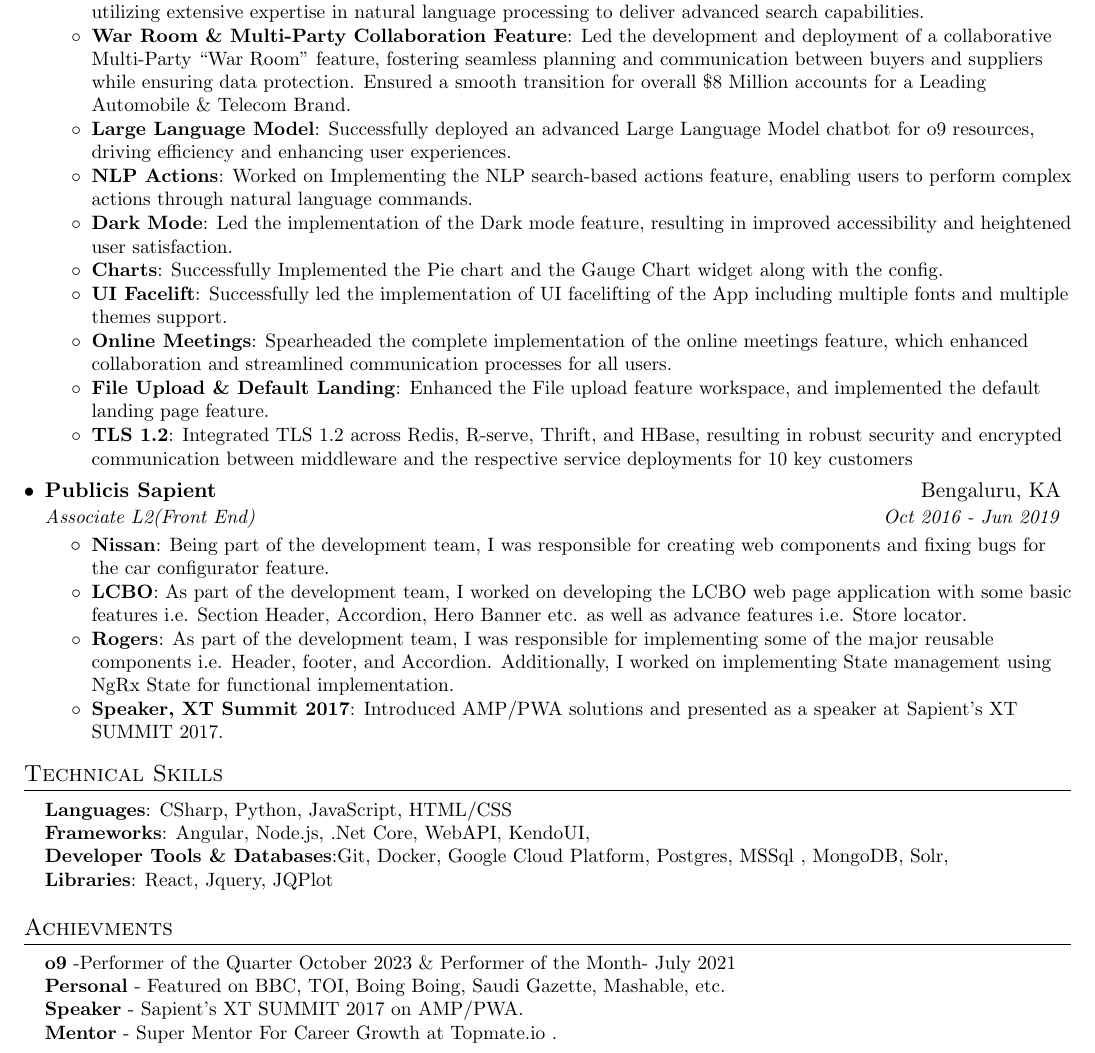
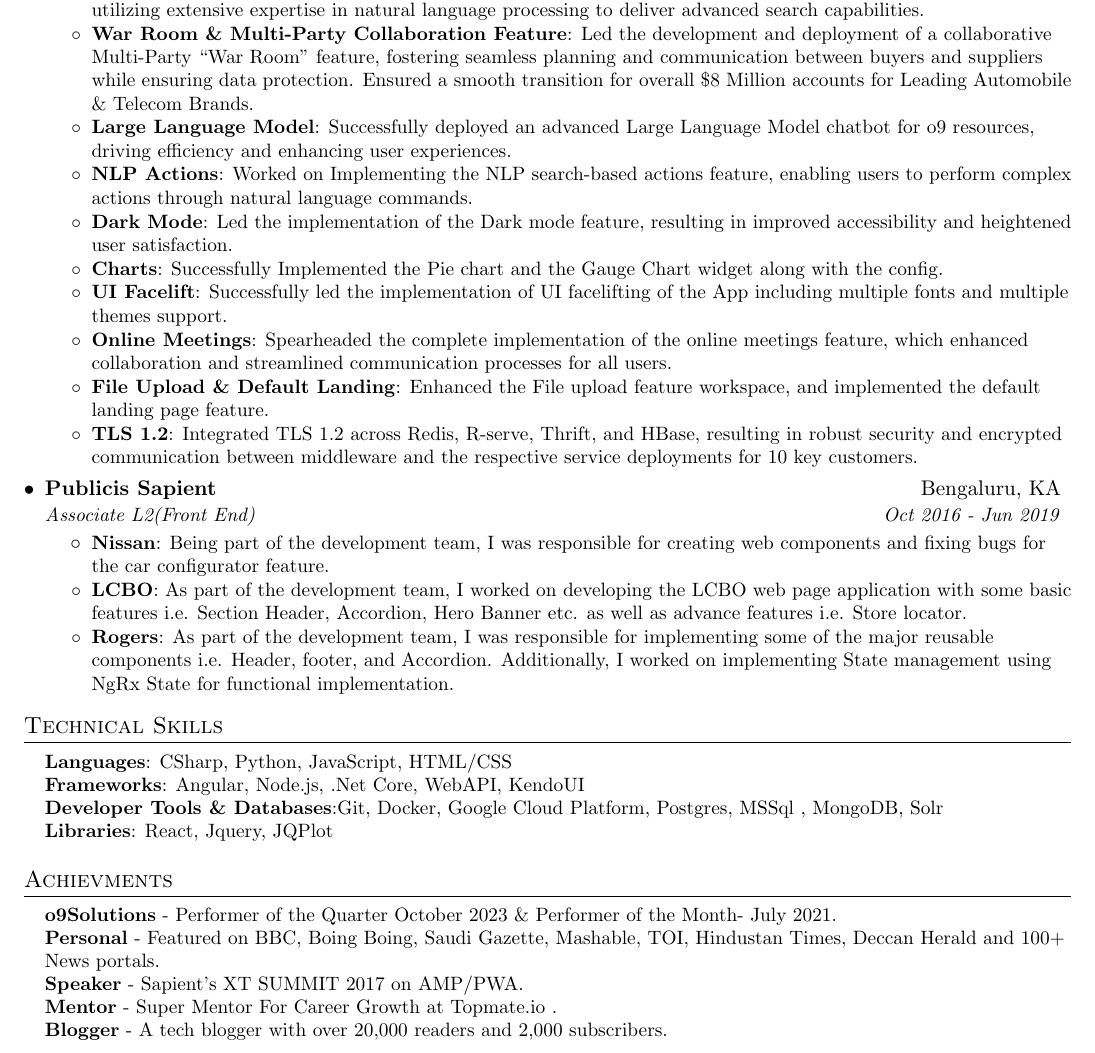
Before and after one commit to sirius93/sirius93.github.io, a LaTeX CV (pages/Resume/Nandan.tex): part of the page, cut so that both start at the same text. Compiled offline with pdfLaTeX.

Commit message:
Updated resume

```diff
--- a/pages/resume.tex
+++ b/pages/Resume/Nandan.tex
@@ -123,7 +123,7 @@
 search feature, utilizing extensive expertise in natural language
 processing to deliver advanced search capabilities.}
         \resumeItem{War Room \& Multi-Party Collaboration Feature}
-          {Led the development and deployment of a collaborative Multi-Party “War Room” feature, fostering seamless planning and communication between buyers and suppliers while ensuring data protection. Ensured a smooth transition for overall \$8 Million accounts for a Leading Automobile \& Telecom Brand. }
+          {Led the development and deployment of a collaborative Multi-Party “War Room” feature, fostering seamless planning and communication between buyers and suppliers while ensuring data protection. Ensured a smooth transition for overall \$8 Million accounts for Leading Automobile \& Telecom Brands. }
         \resumeItem{Large Language Model}
           {Successfully deployed an advanced Large Language Model chatbot for
 o9 resources, driving efficiency and enhancing user experiences.}
@@ -147,7 +147,7 @@
          \resumeItem{File Upload \& Default Landing}
             {Enhanced the File upload feature workspace, and implemented the default landing page feature.}
         \resumeItem{TLS 1.2}
-         {Integrated TLS 1.2 across Redis, R-serve, Thrift, and HBase, resulting in robust security and encrypted communication between middleware and the respective service deployments for 10 key customers}
+         {Integrated TLS 1.2 across Redis, R-serve, Thrift, and HBase, resulting in robust security and encrypted communication between middleware and the respective service deployments for 10 key customers.}
 
       \resumeItemListEnd
 
@@ -171,8 +171,6 @@
           {As part of the development team, I worked on developing the LCBO web page application with some basic features i.e. Section Header, Accordion, Hero Banner etc. as well as advance features i.e. Store locator. }
         \resumeItem{Rogers}
           {As part of the development team, I was responsible for implementing some of the major reusable components i.e. Header, footer, and Accordion. Additionally, I worked on implementing State management using NgRx State for functional implementation.}
-        \resumeItem{Speaker, XT Summit 2017}
-          {Introduced AMP/PWA solutions and presented as a speaker at Sapient's XT SUMMIT 2017.}
       \resumeItemListEnd
 
   \resumeSubHeadingListEnd
@@ -183,8 +181,8 @@
  \begin{itemize}[leftmargin=0.15in, label={}]
     \small{\item{
      \textbf{Languages}{: CSharp, Python, JavaScript, HTML/CSS} \\
-     \textbf{Frameworks}{: Angular, Node.js, .Net Core, WebAPI, KendoUI, } \\
-     \textbf{Developer Tools \& Databases}{:Git, Docker, Google Cloud Platform, Postgres, MSSql , MongoDB, Solr,  } \\
+     \textbf{Frameworks}{: Angular, Node.js, .Net Core, WebAPI, KendoUI } \\
+     \textbf{Developer Tools \& Databases}{:Git, Docker, Google Cloud Platform, Postgres, MSSql , MongoDB, Solr  } \\
      \textbf{Libraries}{: React, Jquery, JQPlot}
     }}
  \end{itemize}
@@ -192,10 +190,11 @@
 \section{Achievments}
  \begin{itemize}[leftmargin=0.15in, label={}]
     \small{\item{
-     \textbf{o9}{ -Performer of the Quarter October 2023 \& Performer of the Month- July 2021 } \\
-     \textbf{Personal}{ - Featured on BBC, TOI, Boing Boing, Saudi Gazette, Mashable, etc. } \\
+     \textbf{o9Solutions}{ - Performer of the Quarter October 2023 \& Performer of the Month- July 2021. } \\
+     \textbf{Personal}{ - Featured on BBC, Boing Boing, Saudi Gazette, Mashable, TOI, Hindustan Times, Deccan Herald and 100+ News portals. } \\
      \textbf{Speaker}{ - Sapient’s XT SUMMIT 2017 on AMP/PWA.}\\
      \textbf{Mentor}{ - Super Mentor For Career Growth at Topmate.io .}\\
+     \textbf{Blogger}{ - A tech blogger with over 20,000 readers and 2,000 subscribers. }\\
     }}
  \end{itemize}
 
```
Also changed, not shown: pages/Resume/Nandan.pdf (added), 4 other files.
